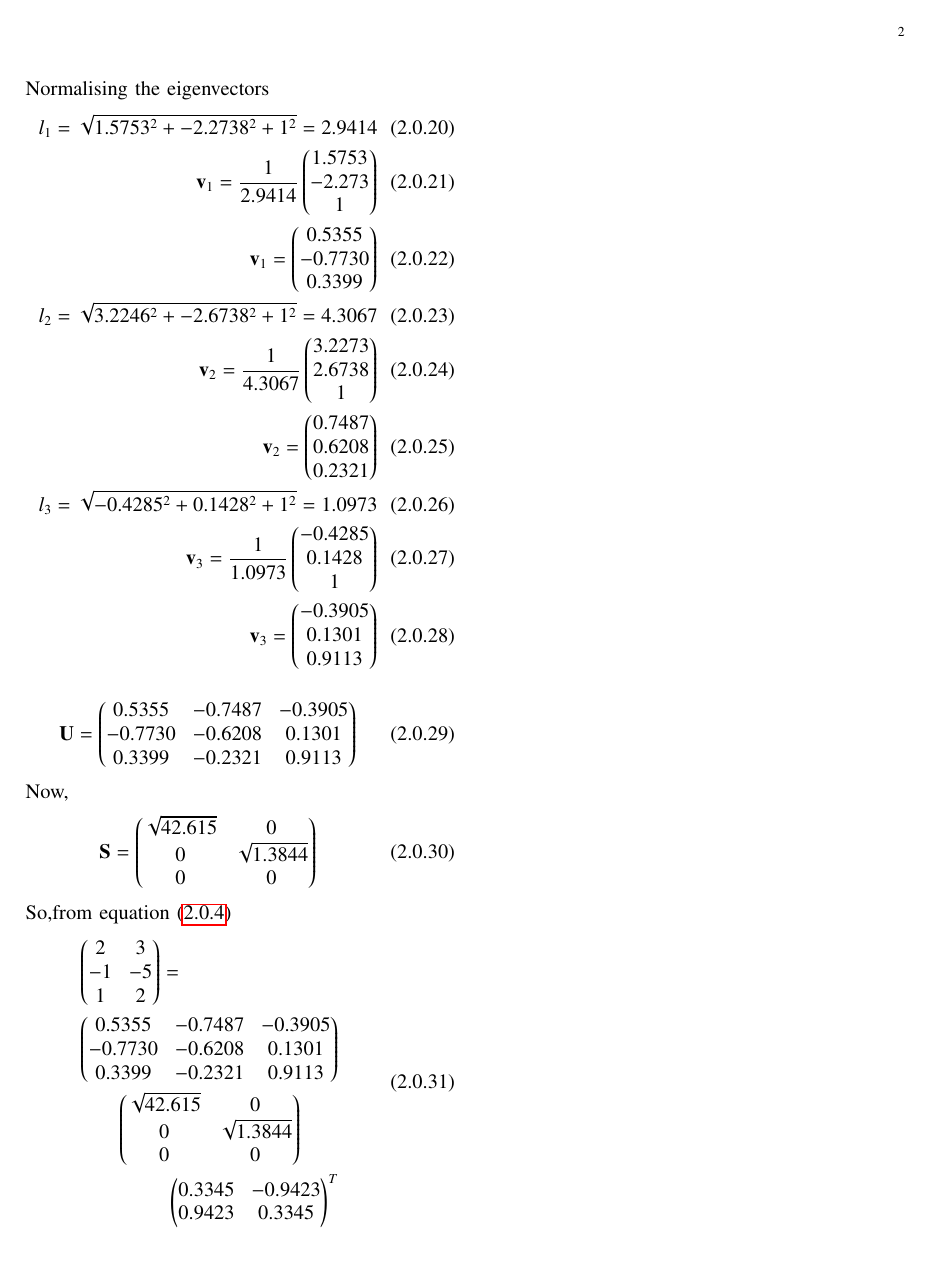
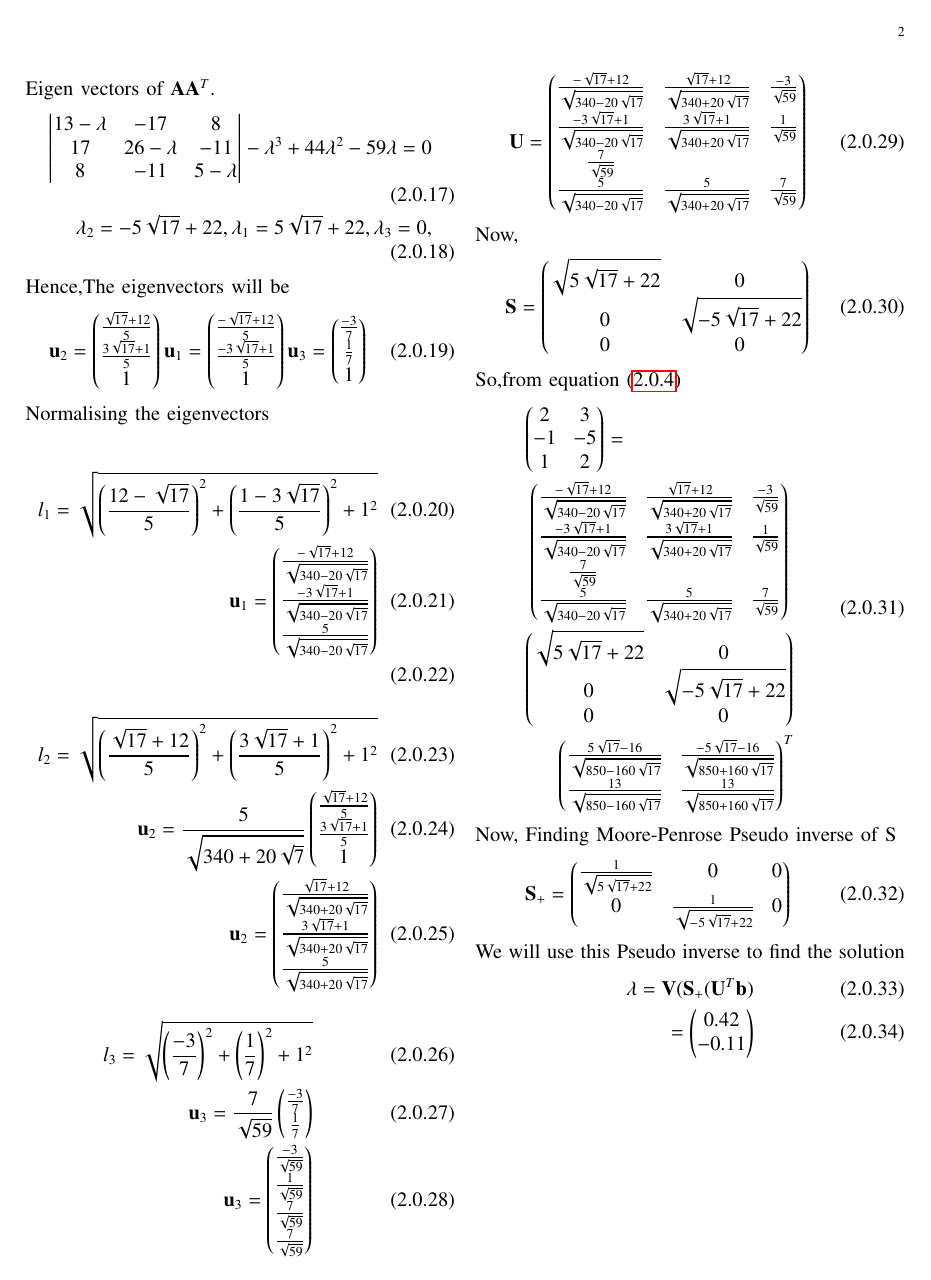
Before and after one commit to Adarsh1310/EE5609, a LaTeX problem sheet (Assignment_9/Assignment_9.tex): page 2 of 2. Compiled offline with pdfLaTeX.

Commit message:
Add files via upload

```diff
--- a/Assignment_9/Assignment_9.tex
+++ b/Assignment_9/Assignment_9.tex
@@ -149,7 +149,7 @@ Eigen vectors of $\vec{A}$^T$\vec{A}.
 6-\lambda&13\\13&38-\lambda
 \end{vmatrix}
 \lambda^2-44\lambda+59=0\\
-\lambda_1=42.615,\lambda_2=1.3844
+\lambda_1=-5\sqrt{17}+22,\lambda_2=5\sqrt{17}+22
 \end{align}
 Hence,The eigenvectors will be
 \begin{align}
@@ -158,3 +158,9 @@ Hence,The eigenvectors will be
 \end{align}
 Normalising the eigenvectors
 \begin{align}
+l_1=\sqrt{\left(\frac{5\sqrt{17}-16}{13}\right)^2+1^2}=\frac{\sqrt{850-160\sqrt{17}}}{13}\\
+\vec{v}_1=\frac{13}{\sqrt{850-160\sqrt{17}}}\myvec{\frac{5\sqrt{17}-16}{13}\\1}\\
+\vec{v}_1=\myvec{\frac{5\sqrt{17}-16}{\sqrt{850-160\sqrt{17}}}\\\frac{13}{\sqrt{850-160\sqrt{17}}}}\\
+l_2=\sqrt{\left(\frac{-5\sqrt{17}-16}{13}\right)^2+1^2}=\frac{\sqrt{850+160\sqrt{17}}}{13}\\
+\vec{v}_2=\frac{13}{\sqrt{850+160\sqrt{17}}}\myvec{\frac{-5\sqrt{17}-16}{13}\\1}\\
+\vec{v}_2=\myvec{\frac{-5\sqrt{17}-16}{\sqrt{850+160\sqrt{17}}}\\\frac{13}{\sqrt{850+160\sqrt{17}}}}
@@ -167,7 +167,7 @@ l_2=\sqrt{-2.8165^2+1^2}=2.9888\\
 \end{align}
 From here we can say that
 \begin{align}
-\vec{V}=\myvec{0.3345&-0.9423\\0.9423&0.3345}
+\vec{V}=\myvec{\frac{5\sqrt{17}-16}{\sqrt{850-160\sqrt{17}}}&\frac{-5\sqrt{17}-16}{\sqrt{850+160\sqrt{17}}}\\\frac{13}{\sqrt{850-160\sqrt{17}}}&\frac{13}{\sqrt{850+160\sqrt{17}}}}
 \end{align}
 Eigen vectors of $\vec{A}$$\vec{A}^T.$
 \begin{align}
@@ -175,7 +175,10 @@ Eigen vectors of $\vec{A}$$\vec{A}^T.$
 13-\lambda&-17&8\\17&26-\lambda&-11\\8&-11&5-\lambda
 \end{vmatrix}
 -\lambda^3+44\lambda^2-59\lambda=0\\
-\lambda_1=0,\lambda_2=0.13844,\lambda_3=42.61552
+\lambda_2=-5\sqrt{17}+22,\lambda_1=5\sqrt{17}+22,\lambda_3=0,
 \end{align}
 Hence,The eigenvectors will be
 \begin{align}
+\vec{u}_2=\myvec{\frac{\sqrt{17}+12}{5}\\\frac{3\sqrt{17}+1}{5}\\1}
+\vec{u}_1=\myvec{\frac{-\sqrt{17}+12}{5}\\\frac{-3\sqrt{17}+1}{5}\\1}
+\vec{u}_3=\myvec{\frac{-3}{7}\\\frac{1}{7}\\1}
@@ -185,29 +185,42 @@ Hence,The eigenvectors will be
 \end{align}
 Normalising the eigenvectors
+
 \begin{align}
-l_1=\sqrt{1.5753^2+-2.2738^2+1^2}=2.9414\\
-\vec{v}_1=\frac{1}{2.9414}\myvec{1.5753\\-2.273\\1}\\
-\vec{v}_1=\myvec{0.5355\\-0.7730\\0.3399}\\
-l_2=\sqrt{3.2246^2+-2.6738^2+1^2}=4.3067\\
-\vec{v}_2=\frac{1}{4.3067}\myvec{3.2273\\2.6738\\1}\\
-\vec{v}_2=\myvec{0.7487\\0.6208\\0.2321}\\
-l_3=\sqrt{-0.4285^2+0.1428^2+1^2}=1.0973\\
-\vec{v}_3=\frac{1}{1.0973}\myvec{-0.4285\\0.1428\\1}\\
-\vec{v}_3=\myvec{-0.3905\\0.1301\\0.9113}
+l_1=\sqrt{{\left(\frac{12-\sqrt{17}}{5}\right)}^2+{\left(\frac{1-3\sqrt{17}}{5}\right)}^2+1^2}\\
+\vec{u}_1=\myvec{\frac{-\sqrt{17}+12}{\sqrt{340-20\sqrt{17}}}\\\frac{-3\sqrt{17}+1}{\sqrt{340-20\sqrt{17}}}\\\frac{5}{\sqrt{340-20\sqrt{17}}}}\\
 \end{align}
 \begin{align}
-\vec{U}=\myvec{0.5355&-0.7487&-0.3905\\-0.7730&-0.6208&0.1301\\0.3399&-0.2321&0.9113}
+l_2=\sqrt{\left({\frac{\sqrt{17}+12}{5}}\right)^2+\left({\frac{3\sqrt{17}+1}{5}}\right)^2+1^2}\\
+\vec{u}_2=\frac{5}{\sqrt{340+20\sqrt{7}}}\myvec{\frac{\sqrt{17}+12}{5}\\\frac{3\sqrt{17}+1}{5}\\1}\\
+\vec{u}_2=\myvec{\frac{\sqrt{17}+12}{\sqrt{340+20\sqrt{17}}}\\\frac{3\sqrt{17}+1}{\sqrt{340+20\sqrt{17}}}\\\frac{5}{\sqrt{340+20\sqrt{17}}}}
+\end{align}
+\begin{align}
+l_3=\sqrt{\left({\frac{-3}{7}}\right)^2+\left({\frac{1}{7}}\right)^2+1^2}\\
+\vec{u}_3=\frac{7}{\sqrt{59}}\myvec{\frac{-3}{7}\\\frac{1}{7}}\\
+\vec{u}_3=\myvec{\frac{-3}{\sqrt{59}}\\\frac{1}{\sqrt{59}}\\\frac{7}{\sqrt{59}}\\\frac{7}{\sqrt{59}}}
+\end{align}
+\begin{align}
+\vec{U}=\myvec{\frac{-\sqrt{17}+12}{\sqrt{340-20\sqrt{17}}}&\frac{\sqrt{17}+12}{\sqrt{340+20\sqrt{17}}}&\frac{-3}{\sqrt{59}}\\\frac{-3\sqrt{17}+1}{\sqrt{340-20\sqrt{17}}}&\frac{3\sqrt{17}+1}{\sqrt{340+20\sqrt{17}}}&\frac{1}{\sqrt{59}}\\\frac{7}{\sqrt{59}}\\\frac{5}{\sqrt{340-20\sqrt{17}}}&\frac{5}{\sqrt{340+20\sqrt{17}}}&\frac{7}{\sqrt{59}}}
 \end{align}
 Now,
 \begin{align}
-\vec{S}=\myvec{\sqrt{42.615}&0\\0&\sqrt{1.3844}\\0&0}
+\vec{S}=\myvec{\sqrt{5\sqrt{17}+22}&0\\0&\sqrt{-5\sqrt{17}+22}\\0&0}
 \end{align}
 So,from equation \eqref{2.0.4}
 \begin{align}
 \begin{multlined}
 \myvec{2&3\\-1&-5\\1&2}=\\
-\myvec{0.5355&-0.7487&-0.3905\\-0.7730&-0.6208&0.1301\\0.3399&-0.2321&0.9113}\\
-\myvec{\sqrt{42.615}&0\\0&\sqrt{1.3844}\\0&0}\\\myvec{0.3345&-0.9423\\0.9423&0.3345}^T
+\myvec{\frac{-\sqrt{17}+12}{\sqrt{340-20\sqrt{17}}}&\frac{\sqrt{17}+12}{\sqrt{340+20\sqrt{17}}}&\frac{-3}{\sqrt{59}}\\\frac{-3\sqrt{17}+1}{\sqrt{340-20\sqrt{17}}}&\frac{3\sqrt{17}+1}{\sqrt{340+20\sqrt{17}}}&\frac{1}{\sqrt{59}}\\\frac{7}{\sqrt{59}}\\\frac{5}{\sqrt{340-20\sqrt{17}}}&\frac{5}{\sqrt{340+20\sqrt{17}}}&\frac{7}{\sqrt{59}}}\\\myvec{\sqrt{5\sqrt{17}+22}&0\\0&\sqrt{-5\sqrt{17}+22}\\0&0}\\\myvec{\frac{5\sqrt{17}-16}{\sqrt{850-160\sqrt{17}}}&\frac{-5\sqrt{17}-16}{\sqrt{850+160\sqrt{17}}}\\\frac{13}{\sqrt{850-160\sqrt{17}}}&\frac{13}{\sqrt{850+160\sqrt{17}}}}^T
 \end{multlined}
 \end{align}
+Now, Finding Moore-Penrose Pseudo inverse of \vec{S}
+\begin{align}
+\vec{S}_+=\myvec{\frac{1}{\sqrt{5\sqrt{17}+22}}&0&0\\0&\frac{1}{\sqrt{-5\sqrt{17}+22}}&0}
+\end{align}
+We will use this Pseudo inverse to find the solution
+\begin{align}
+\lambda=\vec{V}(\vec{S}_+(\vec{U}^T\vec{b})\\
+=\myvec{0.42\\-0.11}
+\end{align}
+
  \end{document}
```
Also changed, not shown: Assignment_9/Assignment_9.pdf, Assignment_9/Assignment_9.tex (15 more changed lines).
